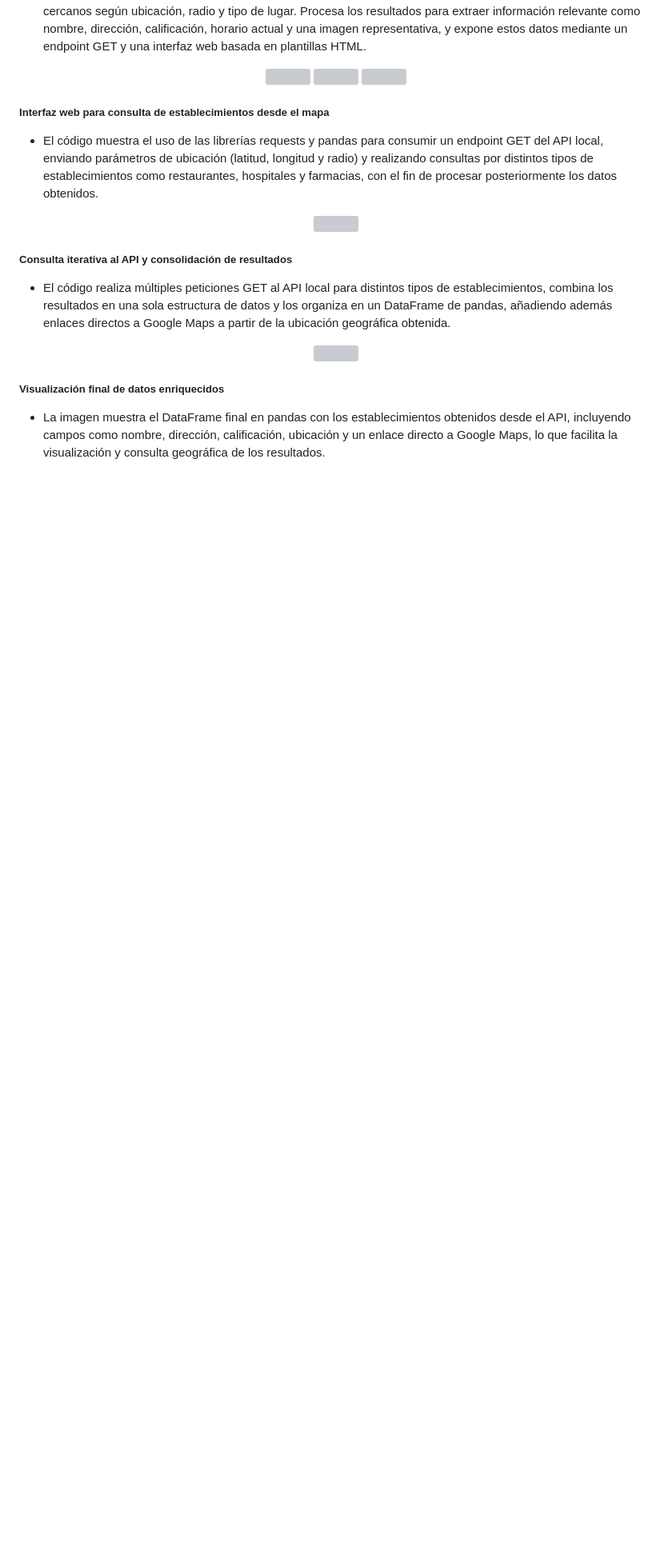
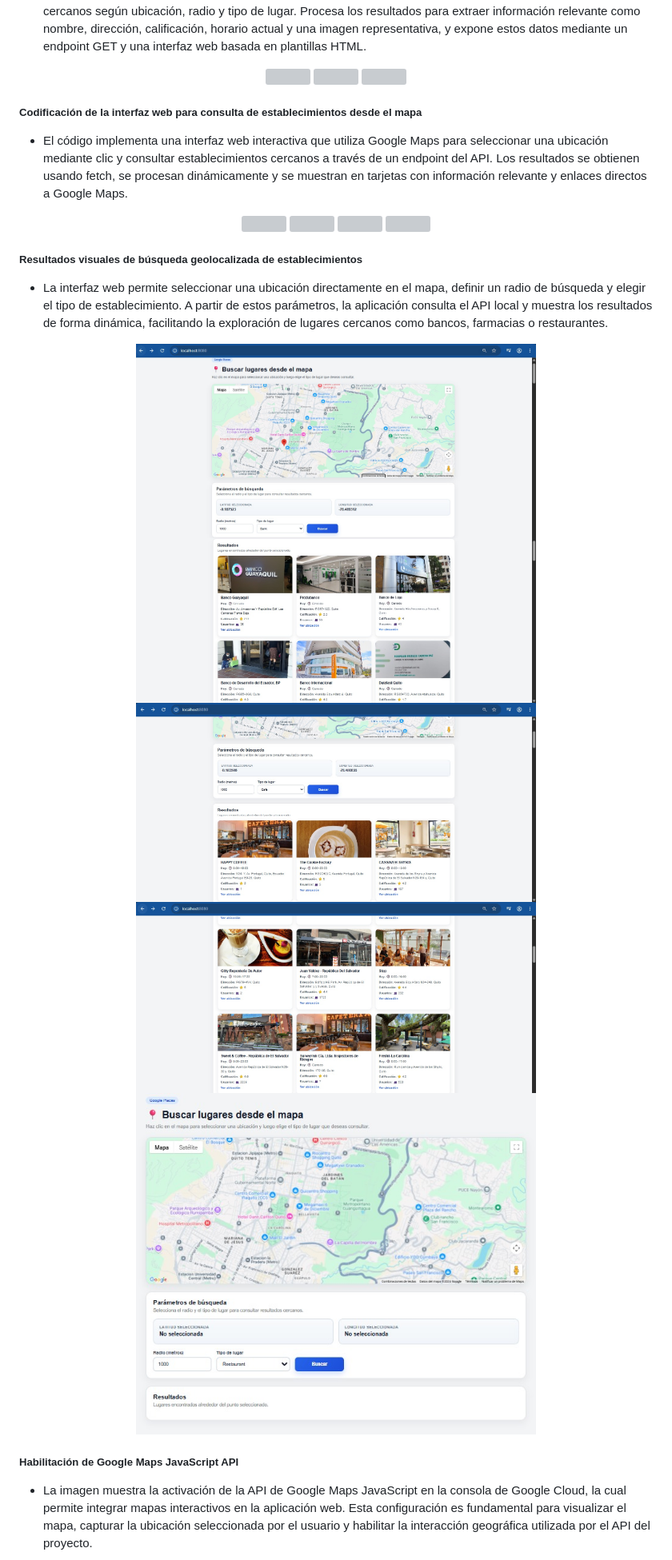
Before and after one commit to DiegoSuntaxi/project2, a Markdown page: README.md, the part around one of its changes. Shown at 80% size. GitHub-like rendering; blank space fills up the shorter version; grey boxes are pictures that could not be loaded.

```diff
--- a/README.md
+++ b/README.md
@@ -80,9 +80,9 @@ Diseñar, construir y desplegar un API funcional, aplicando buenas prácticas de
   <img src="Evidencias/Parte1_12.jpeg" width="500">
 
 </p>
-<h5>Interfaz web para consulta de establecimientos desde el mapa</h5>
+<h5>Codificación de la interfaz web para consulta de establecimientos desde el mapa</h5>
 <ul>
-<li>El código muestra el uso de las librerías requests y pandas para consumir un endpoint GET del API local, enviando parámetros de ubicación (latitud, longitud y radio) y realizando consultas por distintos tipos de establecimientos como restaurantes, hospitales y farmacias, con el fin de procesar posteriormente los datos obtenidos.
+<li>El código implementa una interfaz web interactiva que utiliza Google Maps para seleccionar una ubicación mediante clic y consultar establecimientos cercanos a través de un endpoint del API. Los resultados se obtienen usando fetch, se procesan dinámicamente y se muestran en tarjetas con información relevante y enlaces directos a Google Maps.
 </li>
 </ul>
 <p align="center">
@@ -90,15 +94,20 @@ Diseñar, construir y desplegar un API funcional, aplicando buenas prácticas de
 </p>
-<h5>Consulta iterativa al API y consolidación de resultados</h5>
+<h5>Resultados visuales de búsqueda geolocalizada de establecimientos
+</h5>
 <ul>
-<li>El código realiza múltiples peticiones GET al API local para distintos tipos de establecimientos, combina los resultados en una sola estructura de datos y los organiza en un DataFrame de pandas, añadiendo además enlaces directos a Google Maps a partir de la ubicación geográfica obtenida.
+<li>La interfaz web permite seleccionar una ubicación directamente en el mapa, definir un radio de búsqueda y elegir el tipo de establecimiento. A partir de estos parámetros, la aplicación consulta el API local y muestra los resultados de forma dinámica, facilitando la exploración de lugares cercanos como bancos, farmacias o restaurantes.
 </li>
 </ul>
 <p align="center">
-  <img src="Evidencias/Parte2_13.jpeg" width="500">
+  <img src="Evidencias/Parte1_1.jpeg" width="500">
+  <img src="Evidencias/Parte1_2.jpeg" width="500">
+  <img src="Evidencias/Parte1_3.jpeg" width="500">
+  <img src="Evidencias/Parte1_4.jpeg" width="500">
+  <img src="Evidencias/Parte1_5.jpeg" width="500">
 </p>
-<h5>Visualización final de datos enriquecidos</h5>
+<h5>Habilitación de Google Maps JavaScript API</h5>
 <ul>
-<li>La imagen muestra el DataFrame final en pandas con los establecimientos obtenidos desde el API, incluyendo campos como nombre, dirección, calificación, ubicación y un enlace directo a Google Maps, lo que facilita la visualización y consulta geográfica de los resultados.
+<li>La imagen muestra la activación de la API de Google Maps JavaScript en la consola de Google Cloud, la cual permite integrar mapas interactivos en la aplicación web. Esta configuración es fundamental para visualizar el mapa, capturar la ubicación seleccionada por el usuario y habilitar la interacción geográfica utilizada por el API del proyecto.
 </li>
 </ul>
 <p align="center">
```
Also changed, not shown: other parts of README.md (+18 -11 lines).
